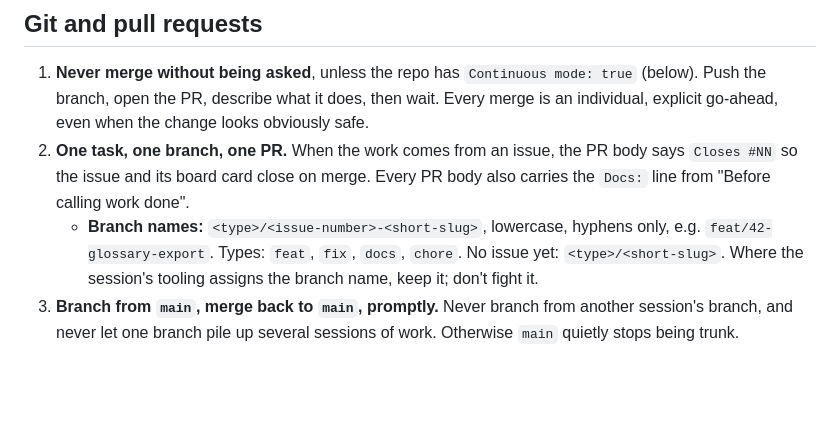
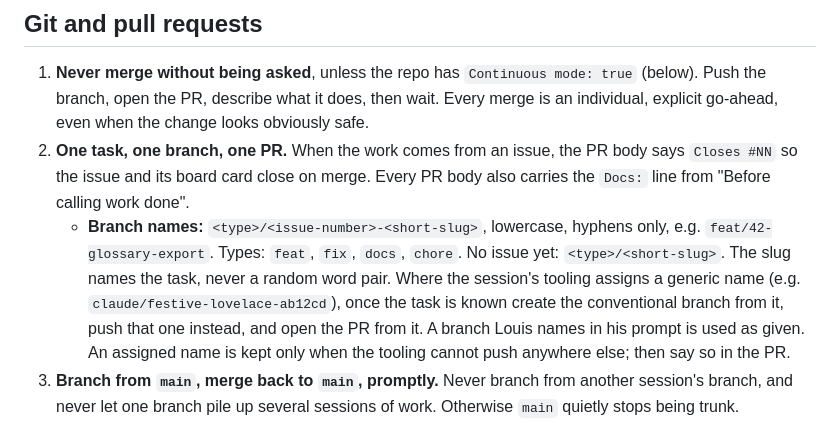
Before and after one commit to louisbaudry/UkraineIndependenceWar_dot_org, a Markdown page: .claude/shared/UNIVERSAL.md, the part around the change. GitHub-like rendering; blank space fills up the shorter version.

Commit message:
chore: sync shared Claude rules from claude-shared
Copies the shared rules into .claude/shared/ and refreshes the import block
at the top of CLAUDE.md (and AGENTS.md where present).
Verified: files copied verbatim from claude-shared main.
Not verified: nothing was run in this repo.
Security: no new outbound data.

```diff
--- a/.claude/shared/UNIVERSAL.md
+++ b/.claude/shared/UNIVERSAL.md
@@ -101,8 +101,13 @@ question or a one-line task still gets the report first.
    work done".
    - **Branch names:** `<type>/<issue-number>-<short-slug>`, lowercase,
      hyphens only, e.g. `feat/42-glossary-export`. Types: `feat`, `fix`,
-     `docs`, `chore`. No issue yet: `<type>/<short-slug>`. Where the
-     session's tooling assigns the branch name, keep it; don't fight it.
+     `docs`, `chore`. No issue yet: `<type>/<short-slug>`. The slug names
+     the task, never a random word pair. Where the session's tooling
+     assigns a generic name (e.g. `claude/festive-lovelace-ab12cd`), once
+     the task is known create the conventional branch from it, push that
+     one instead, and open the PR from it. A branch Louis names in his
+     prompt is used as given. An assigned name is kept only when the
+     tooling cannot push anywhere else; then say so in the PR.
 3. **Branch from `main`, merge back to `main`, promptly.** Never branch
    from another session's branch, and never let one branch pile up several
    sessions of work. Otherwise `main` quietly stops being trunk.
```
